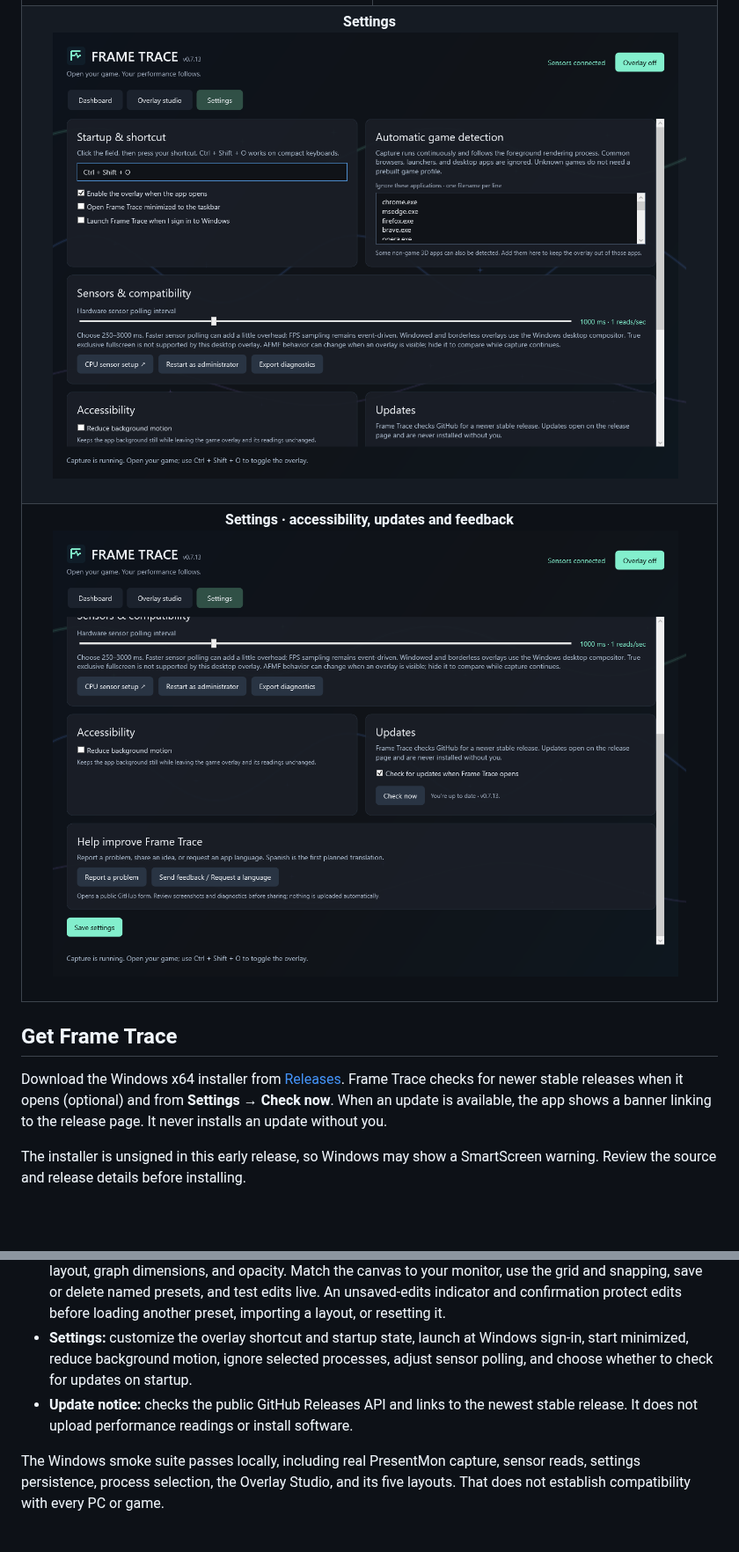
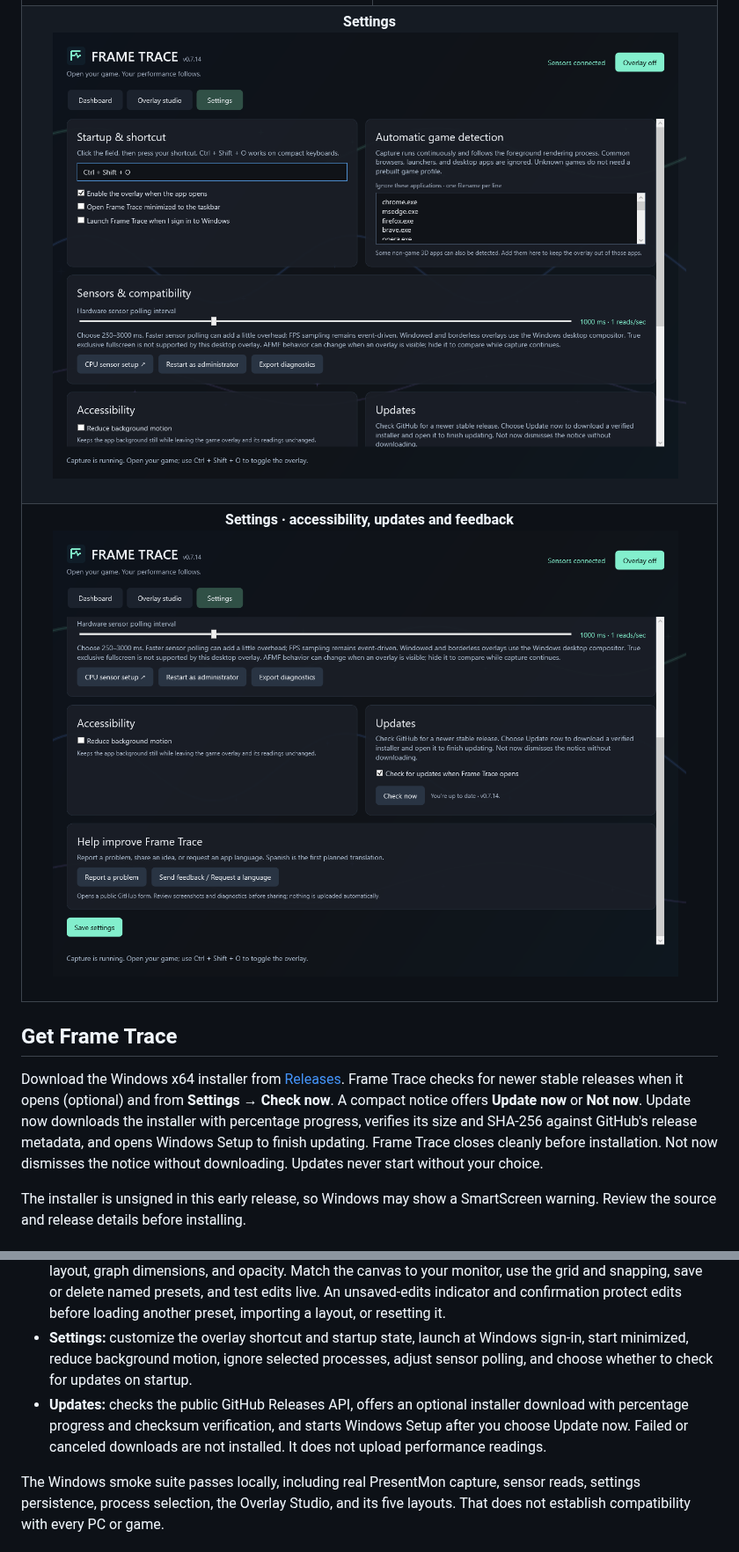
Before and after one commit to itourboy-OG/FrameTrace, a Markdown page: README.md, 2 parts joined by grey strips. Shown at 88% size. Rendered like a GitHub page; pictures changed too: docs/screenshots/settings-bottom.png, docs/screenshots/settings.png; blank space fills up the shorter version.

Commit message:
Release Frame Trace 0.7.14 with compact verified update downloads

```diff
--- a/README.md
+++ b/README.md
@@ -18,7 +18,7 @@
 
 ## Get Frame Trace
 
-Download the Windows x64 installer from [Releases](https://github.com/itourboy-OG/FrameTrace/releases/latest). Frame Trace checks for newer stable releases when it opens (optional) and from **Settings → Check now**. When an update is available, the app shows a banner linking to the release page. It never installs an update without you.
+Download the Windows x64 installer from [Releases](https://github.com/itourboy-OG/FrameTrace/releases/latest). Frame Trace checks for newer stable releases when it opens (optional) and from **Settings → Check now**. A compact notice offers **Update now** or **Not now**. Update now downloads the installer with percentage progress, verifies its size and SHA-256 against GitHub's release metadata, and opens Windows Setup to finish updating. Frame Trace closes cleanly before installation. Not now dismisses the notice without downloading. Updates never start without your choice.
 
 The installer is unsigned in this early release, so Windows may show a SmartScreen warning. Review the source and release details before installing.
 
@@ -29,7 +29,7 @@ The installer is unsigned in this early release, so Windows may show a SmartScre
 - **Hardware readings:** GPU load, temperature, power, clock, and VRAM; CPU load, temperature, and power where the sensor driver exposes them; physical RAM used.
 - **Overlay Studio:** drag or group-select items, add separate metrics, rename labels, adjust colors, fonts, sizes, layout, graph dimensions, and opacity. Match the canvas to your monitor, use the grid and snapping, save or delete named presets, and test edits live. An unsaved-edits indicator and confirmation protect edits before loading another preset, importing a layout, or resetting it.
 - **Settings:** customize the overlay shortcut and startup state, launch at Windows sign-in, start minimized, reduce background motion, ignore selected processes, adjust sensor polling, and choose whether to check for updates on startup.
-- **Update notice:** checks the public GitHub Releases API and links to the newest stable release. It does not upload performance readings or install software.
+- **Updates:** checks the public GitHub Releases API, offers an optional installer download with percentage progress and checksum verification, and starts Windows Setup after you choose Update now. Failed or canceled downloads are not installed. It does not upload performance readings.
 
 The Windows smoke suite passes locally, including real PresentMon capture, sensor reads, settings persistence, process selection, the Overlay Studio, and its five layouts. That does not establish compatibility with every PC or game.
 
```
Also changed, not shown: other parts of README.md (+3 -1 lines), docs/screenshots/dashboard.png, docs/screenshots/overlay-studio.png, 12 other files.
